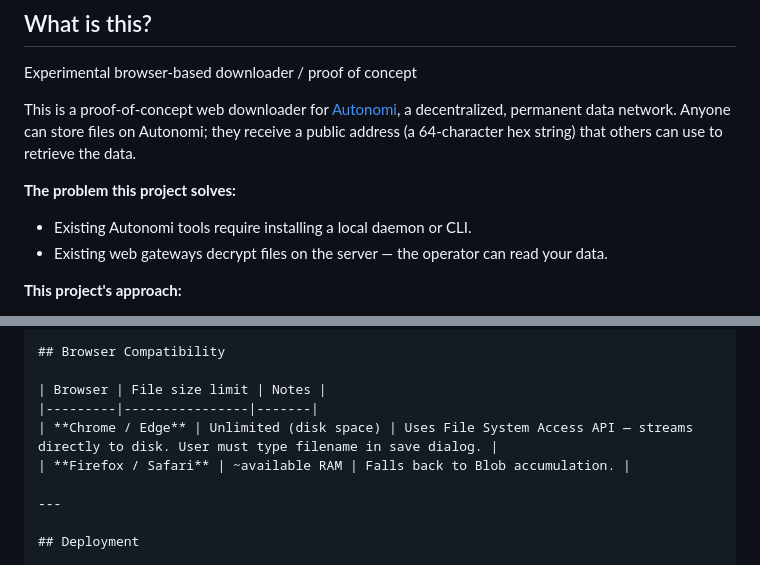
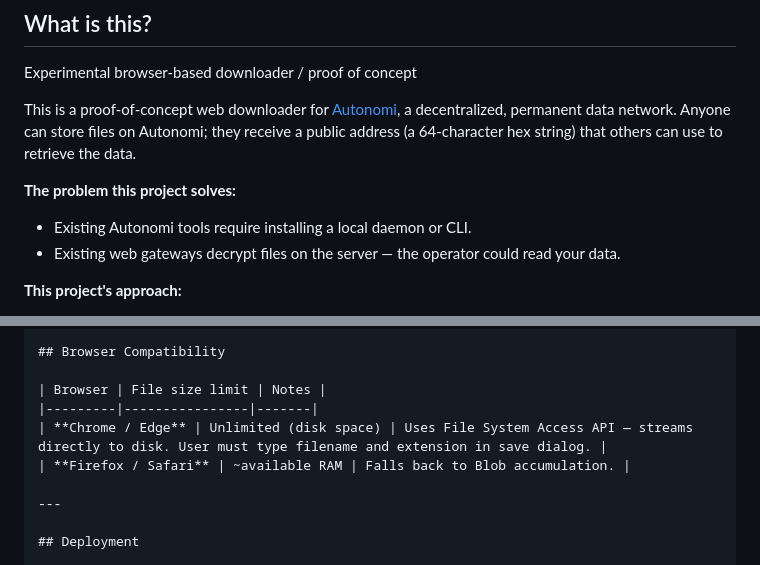
Before and after one commit to sandy1000-dev/Autonomi-Downloader, a Markdown page: README.md, 2 parts joined by grey strips. GitHub-like rendering.

```diff
--- a/README.md
+++ b/README.md
@@ -12,7 +12,7 @@ This is a proof-of-concept web downloader for [Autonomi](https://autonomi.com),
 
 **The problem this project solves:**
 - Existing Autonomi tools require installing a local daemon or CLI.
-- Existing web gateways decrypt files on the server — the operator can read your data.
+- Existing web gateways decrypt files on the server — the operator could read your data.
 
 **This project's approach:**
 - A lightweight gateway fetches **only encrypted chunks** from the Autonomi network.
@@ -181,7 +181,7 @@ File System Access API / Blob → local file
 
 | Browser | File size limit | Notes |
 |---------|----------------|-------|
-| **Chrome / Edge** | Unlimited (disk space) | Uses File System Access API — streams directly to disk. User must type filename in save dialog. |
+| **Chrome / Edge** | Unlimited (disk space) | Uses File System Access API — streams directly to disk. User must type filename and extension in save dialog. |
 | **Firefox / Safari** | ~available RAM | Falls back to Blob accumulation. |
 
 ---
```
